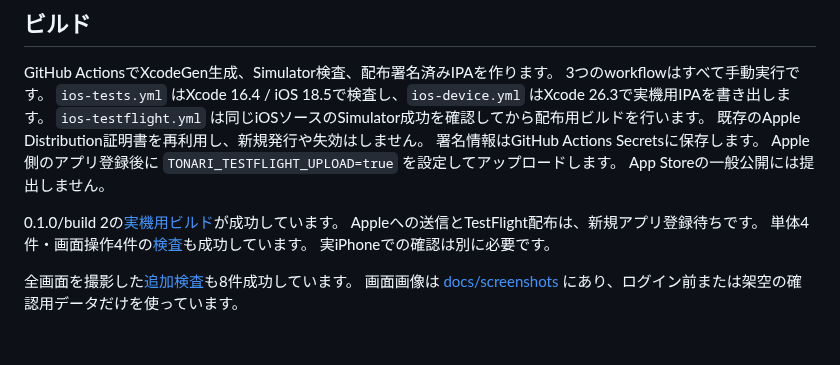
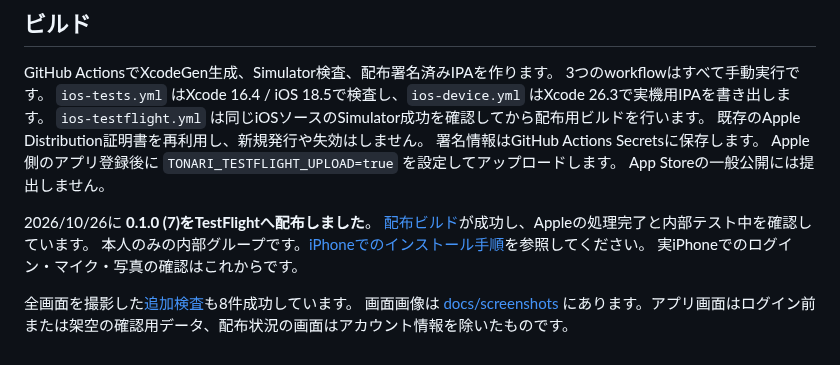
Before and after one commit to mugi0227/tonari-ios, a Markdown page: README.md, the part around the change. Rendered like a GitHub page.

Commit message:
docs: record TestFlight distribution and iPhone install steps

```diff
--- a/README.md
+++ b/README.md
@@ -27,10 +27,10 @@ GitHub ActionsでXcodeGen生成、Simulator検査、配布署名済みIPAを作
 Apple側のアプリ登録後に `TONARI_TESTFLIGHT_UPLOAD=true` を設定してアップロードします。
 App Storeの一般公開には提出しません。
 
-0.1.0/build 2の[実機用ビルド](https://github.com/mugi0227/tonari-ios/actions/runs/39707086571)が成功しています。
-Appleへの送信とTestFlight配布は、新規アプリ登録待ちです。
-単体4件・画面操作4件の[検査](https://github.com/mugi0227/tonari-ios/actions/runs/39707966520)も成功しています。
-実iPhoneでの確認は別に必要です。
+2026/10/26に **0.1.0 (7)をTestFlightへ配布しました**。
+[配布ビルド](https://github.com/mugi0227/tonari-ios/actions/runs/40321246531)が成功し、Appleの処理完了と内部テスト中を確認しています。
+本人のみの内部グループです。[iPhoneでのインストール手順](docs/testflight-readiness.md)を参照してください。
+実iPhoneでのログイン・マイク・写真の確認はこれからです。
 
 全画面を撮影した[追加検査](https://github.com/mugi0227/tonari-ios/actions/runs/39708829012)も8件成功しています。
-画面画像は [docs/screenshots](docs/screenshots/) にあり、ログイン前または架空の確認用データだけを使っています。
+画面画像は [docs/screenshots](docs/screenshots/) にあります。アプリ画面はログイン前または架空の確認用データ、配布状況の画面はアカウント情報を除いたものです。
```
Also changed, not shown: docs/testflight-readiness.md (+26 -23 lines), docs/screenshots/testflight-0.1.0-7.png (added), 1 other file.
